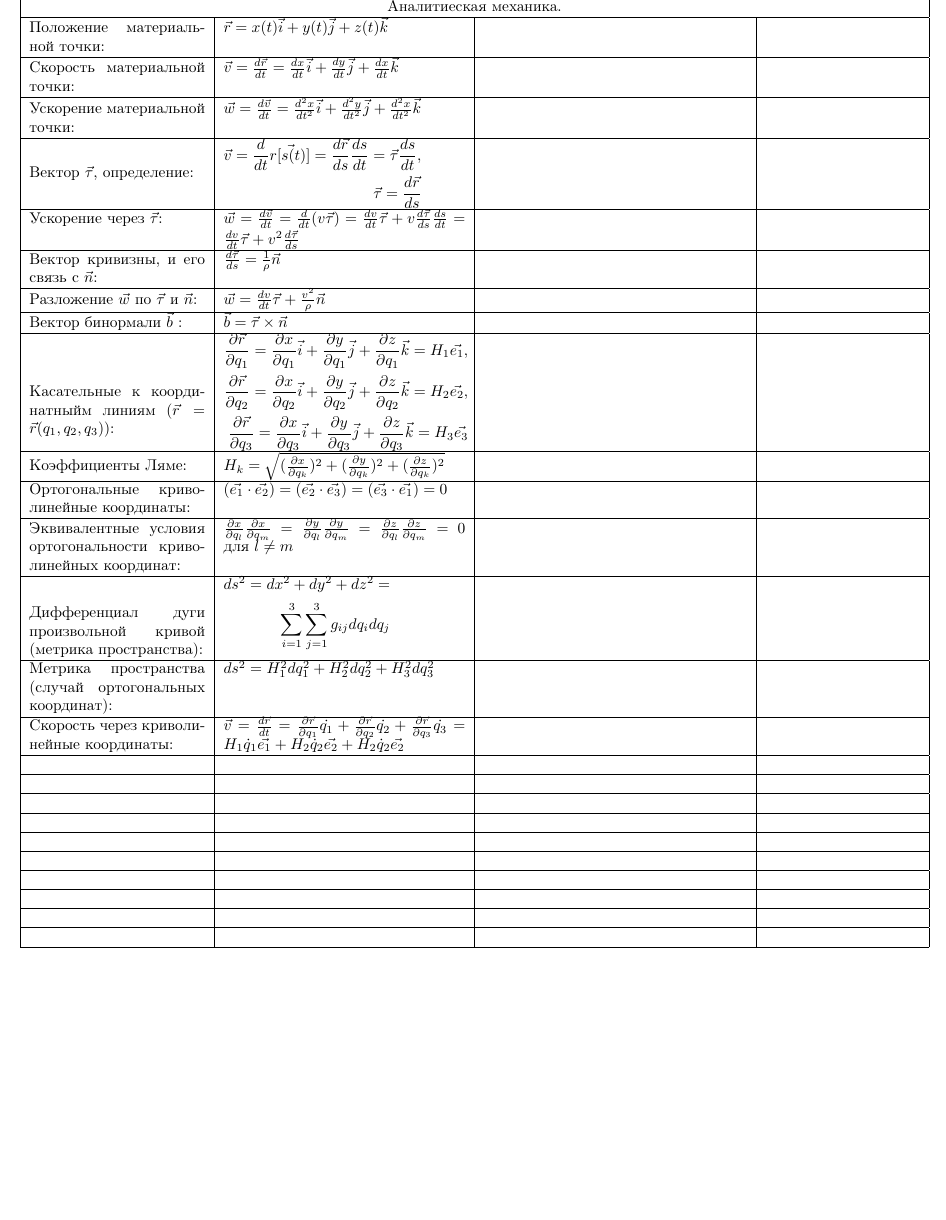
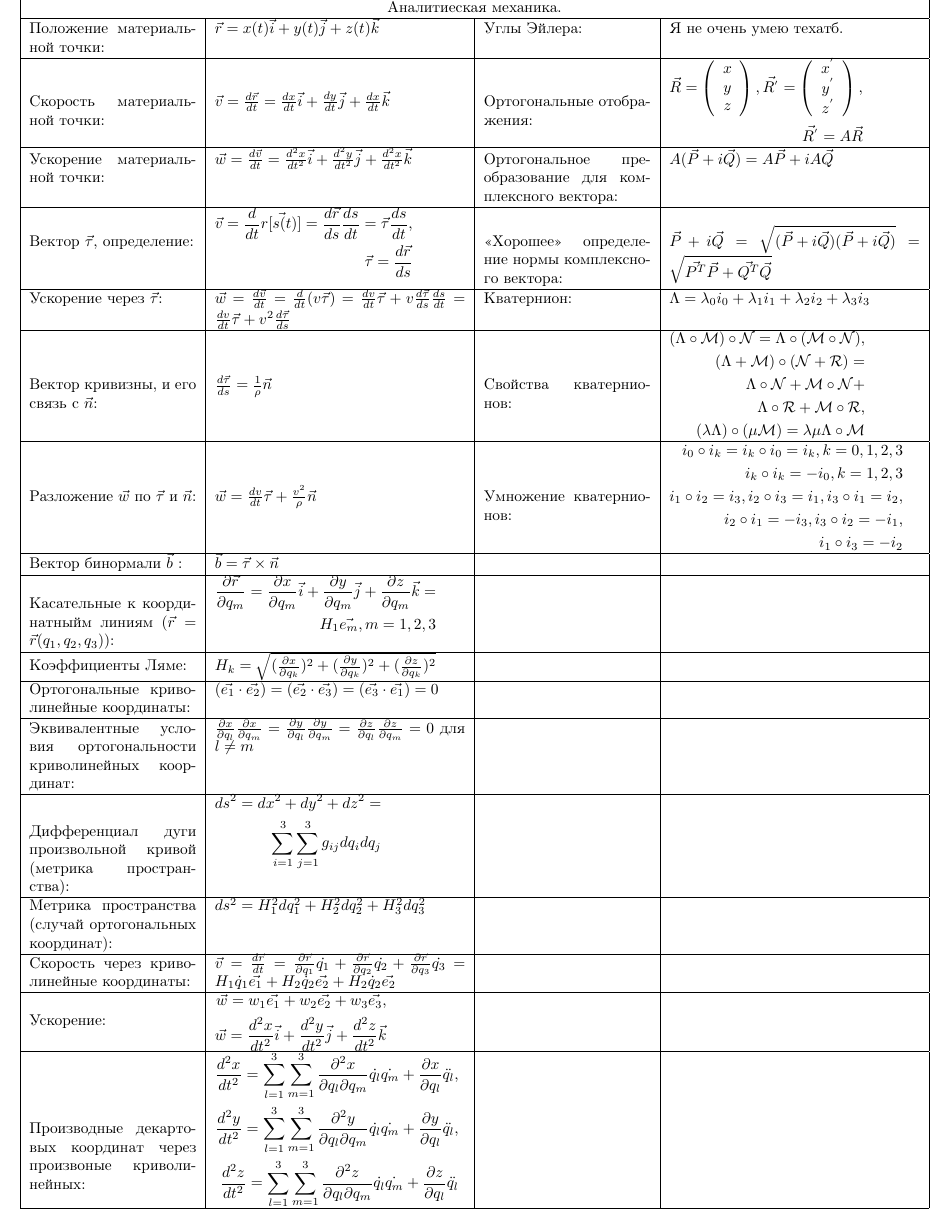
Before and after one commit to gogagum/physics-formulas-collections, a LaTeX document (analytical-mechanics/src/main.tex): part of the page, cut so that both start at the same text, the shorter picture padded with empty space. Compiled offline with pdfLaTeX.

Commit message:
In process.

```diff
--- a/analytical-mechanics/src/main.tex
+++ b/analytical-mechanics/src/main.tex
@@ -6,27 +6,41 @@
 \usepackage{amssymb,amsmath}
 
 \begin{document}
-\begin{tabular}{ |p{4cm}|p{5.5cm}|p{6cm}|p{3.5cm}|  }
+\begin{tabular}{ |p{3.8cm}|p{5.7cm}|p{3.8cm}|p{5.7cm}|  }
 \hline
 \multicolumn{4}{|c|}{Аналитиеская механика.} \\
 \hline
 Положение материальной точки:                                                &  % [1, 1]
 $\vec{r} = x(t) \vec{i} + y(t) \vec{j} + z(t) \vec{k}$                       &  % [1, 2]
-                                                                             &  % [1, 3]
-                                                                             \\ % [1, 4]
+Углы Эйлера:                                                                 &  % [18, 1]
+Я не очень умею техатб.                                                      \\ % [1, 4]
 \hline
 Скорость материальной точки:                                                 &  % [2, 1]
 $\vec{v} = \frac{d{\vec{r}}}{dt} =
 \frac{dx}{dt} \vec{i} + \frac{dy}{dt} \vec{j} + \frac{dx}{dt} \vec{k}$       &  % [2, 2]
-                                                                             &  % [2, 3]
-                                                                             \\ % [2, 4]
+Ортогональные отображения:                                                   &  % [1, 3]
+$\begin{aligned}
+\vec{R} =
+\left(\begin{array}{c}
+x \\
+y \\
+z \\
+\end{array} \right),
+\vec{R^{'}} =
+\left(\begin{array}{c}
+x^{'} \\
+y^{'} \\
+z^{'} \\
+\end{array} \right),         \\
+\vec{R^{'}} = A \vec{R}
+\end{aligned}$                                                               \\ % [1, 4]
 \hline
 Ускорение материальной точки:                                                &  % [3, 1]
 $\vec{w} = \frac{d{\vec{v}}}{dt} =
 \frac{d^2 x}{dt^2} \vec{i} +
-\frac{d^2 y}{dt^2} \vec{j} + \frac{d^2 x}{dt^2} \vec{k}$                     &  % [2, 2]
-                                                                             &  % [3, 3]
-                                                                             \\ % [3, 4]
+\frac{d^2 y}{dt^2} \vec{j} + \frac{d^2 x}{dt^2} \vec{k}$                     &  % [3, 2]
+Ортогональное преобразование для комплексного вектора:                       &  % [2, 3]
+$A (\vec{P} + i \vec{Q}) = A \vec{P} + i A \vec{Q}$                          \\ % [2, 4]
 \hline
 Вектор $\vec{\tau}$, определение:                                            &  % [4, 1]
 $\begin{aligned}
@@ -34,26 +48,42 @@ $\begin{aligned}
 \frac{d\vec{r}}{ds} \frac{ds}{dt} = \vec{\tau} \frac{ds}{dt},   \\
 \vec{\tau} = \frac{d\vec{r}}{ds}
 \end{aligned}$                                                               &  % [4, 2]
-                                                                             &  % [4, 3]
-                                                                             \\ % [4, 4]
+<<Хорошее>> определение нормы комплексного вектора:                          &  % [3, 3]
+$\vec{P} + i \vec{Q} = \sqrt{(\vec{P} + i \vec{Q})(\vec{P} + i \vec{Q})} =
+\sqrt{\vec{P^T}\vec{P} + \vec{Q^T}\vec{Q}}$                                  \\ % [3, 4]
 \hline
 Ускорение через $\vec{\tau}$:                                                &  % [5, 1]
 $\vec{w} = \frac{d\vec{v}}{dt} =
 \frac{d}{dt} (v \vec{\tau}) =
 \frac{dv}{dt} \vec{\tau} + v \frac{d\vec{\tau}}{ds} \frac{ds}{dt} =
 \frac{dv}{dt} \vec{\tau} + v^2 \frac{d \vec{\tau}}{ds}$                      &  % [5, 2]
-                                                                             &  % [5, 3]
-                                                                             \\ % [5, 4]
+Кватернион:                                                                  &  % [4, 3]
+$\Lambda = \lambda_0 i_0 + \lambda_1 i_1 + \lambda_2 i_2 + \lambda_3 i_3$    \\ % [4, 4]
 \hline
 Вектор кривизны, и его связь с $\vec{n}$:                                    &  % [6, 1]
 $\frac{d\vec{\tau}}{ds} = \frac{1}{\rho} \vec{n}$                            &  % [6, 2]
-                                                                             &  % [6, 3]
-                                                                             \\ % [6, 4]
+Свойства кватернионов:                                                       &  % [5, 3]
+$\begin{aligned}
+(\Lambda \circ \mathcal{M}) \circ \mathcal{N} =
+ \Lambda \circ (\mathcal{M} \circ \mathcal{N}),             \\
+(\Lambda+\mathcal{M}) \circ(\mathcal{N}+\mathcal{R}) =      \\
+\Lambda \circ \mathcal{N} + \mathcal{M} \circ \mathcal{N} + \\
+\Lambda \circ \mathcal{R}  +\mathcal{M} \circ \mathcal{R},  \\
+(\lambda \Lambda) \circ(\mu \mathcal{M}) =
+\lambda \mu \Lambda \circ \mathcal{M}
+\end{aligned}$                                                               \\ % [5, 4]
 \hline
 Разложение $\vec{w}$ по $\vec{\tau}$ и $\vec{n}$:                            &  % [7, 1]
 $\vec{w} = \frac{dv}{dt} \vec{\tau} + \frac{v^2}{\rho} \vec{n}$              &  % [7, 2]
-                                                                             &  % [7, 3]
-                                                                             \\ % [7, 4]
+Умножение кватернионов:                                                      &  % [6, 3]
+$\begin{aligned}
+i_{0} \circ i_{k} = i_k \circ i_0 = i_k, k=0,1,2,3        \\
+i_{k} \circ i_{k} = -i_{0},  k=1,2,3                      \\
+i_{1} \circ i_{2} =  i_{3}, i_{2} \circ i_{3} =  i_{1},
+i_{3} \circ i_{1} =  i_{2},                               \\
+i_{2} \circ i_{1} = -i_{3}, i_{3} \circ i_{2} = -i_{1},   \\
+i_{1} \circ i_{3} = -i_{2}                                \\
+\end{aligned}$                                                               \\ % [6, 4]
 \hline
 Вектор бинормали $\vec{b}$ :                                                 &  % [8, 1]
 $\vec{b} = \vec{\tau} \times \vec{n}$                                        &  % [8, 2]
@@ -62,15 +92,12 @@ $\vec{b} = \vec{\tau} \times \vec{n}$                                        &
 \hline
 Касательные к координатныйм линиям ($\vec{r} = \vec{r} (q_1, q_2, q_3)$):    &  % [9, 1]
 $\begin{aligned}
-\frac{\partial \vec{r}}{\partial q_1} =
-\frac{\partial x}{\partial q_1} \vec{i} + \frac{\partial y}{\partial q_1} \vec{j} +
-\frac{\partial z}{\partial q_1} \vec{k} = H_1 \vec{e_1}, \\
-\frac{\partial \vec{r}}{\partial q_2} =
-\frac{\partial x}{\partial q_2} \vec{i} + \frac{\partial y}{\partial q_2} \vec{j} +
-\frac{\partial z}{\partial q_2} \vec{k} = H_2 \vec{e_2}, \\
-\frac{\partial \vec{r}}{\partial q_3} =
-\frac{\partial x}{\partial q_3} \vec{i} + \frac{\partial y}{\partial q_3} \vec{j} +
-\frac{\partial z}{\partial q_3} \vec{k} = H_3 \vec{e_3}
+\frac{\partial \vec{r}}{\partial q_m} =
+\frac{\partial x}{\partial q_m} \vec{i} +
+\frac{\partial y}{\partial q_m} \vec{j} +
+\frac{\partial z}{\partial q_m} \vec{k} =  \\
+H_1 \vec{e_m},
+ m = 1, 2, 3
 \end{aligned}$                                                               &  % [9, 2]
                                                                              &  % [9, 3]
                                                                              \\ % [9, 4]
@@ -117,55 +144,29 @@ H_1 \dot q_1 \vec{e_1} + H_2 \dot q_2 \vec{e_2} + H_2 \dot q_2 \vec{e_2}$    &
                                                                              &  % [15, 3]
                                                                              \\ % [15, 4]
 \hline
-                                                                             &  % [16, 1]
-                                                                             &  % [16, 2]
+Ускорение:                                                                   &  % [16, 1]
+$\begin{aligned}
+\vec{w} = w_1 \vec{e_1} + w_2 \vec{e_2} + w_3 \vec{e_3},               \\
+\vec{w} = \frac{d^2 x}{d t^2} \vec{i} + \frac{d^2 y}{d t^2} \vec{j} +
+\frac{d^2 z}{d t^2} \vec{k}
+\end{aligned}$                                                               &  % [16, 2]
                                                                              &  % [16, 3]
                                                                              \\ % [16, 4]
 \hline
-                                                                             &  % [17, 1]
-                                                                             &  % [17, 2]
+Производные декартовых координат через произвоные криволинейных:             &  % [17, 1]
+$\begin{aligned}
+\frac{d^2 x}{d t^2} = \sum_{l=1}^3 \sum_{m=1}^3
+\frac{\partial^2 x}{\partial q_l \partial q_m}
+\dot{q_l} \dot{q_m} + \frac{\partial x}{\partial q_l} \ddot{q_l},  \\
+\frac{d^2 y}{d t^2} = \sum_{l=1}^3 \sum_{m=1}^3
+\frac{\partial^2 y}{\partial q_l \partial q_m}
+\dot{q_l} \dot{q_m} + \frac{\partial y}{\partial q_l} \ddot{q_l},  \\
+\frac{d^2 z}{d t^2} = \sum_{l=1}^3 \sum_{m=1}^3
+\frac{\partial^2 z}{\partial q_l \partial q_m}
+\dot{q_l} \dot{q_m} + \frac{\partial z}{\partial q_l} \ddot{q_l}
+\end{aligned}$                                                               &  % [17, 2]
                                                                              &  % [17, 3]
                                                                              \\ % [17, 4]
-\hline
-                                                                             &  % [18, 1]
-                                                                             &  % [18, 2]
-                                                                             &  % [18, 3]
-                                                                             \\ % [18, 4]
-\hline
-                                                                             &  % [19, 1]
-                                                                             &  % [19, 2]
-                                                                             &  % [19, 3]
-                                                                             \\ % [19, 4]
-\hline
-                                                                             &  % [20, 1]
-                                                                             &  % [20, 2]
-                                                                             &  % [20, 3]
-                                                                             \\ % [20, 4]
-\hline
-                                                                             &  % [21, 1]
-                                                                             &  % [21, 2]
-                                                                             &  % [21, 3]
-                                                                             \\ % [21, 4]
-\hline
-                                                                             &  % [22, 1]
-                                                                             &  % [22, 2]
-                                                                             &  % [22, 3]
-                                                                             \\ % [22, 4]
-\hline
-                                                                             &  % [23, 1]
-                                                                             &  % [23, 2]
-                                                                             &  % [23, 3]
-                                                                             \\ % [23, 4]
-\hline
-                                                                             &  % [24, 1]
-                                                                             &  % [24, 2]
-                                                                             &  % [24, 3]
-                                                                             \\ % [24, 4]
-\hline
-                                                                             &  % [25, 1]
-                                                                             &  % [25, 2]
-                                                                             &  % [25, 3]
-                                                                             \\ % [25, 4]
 \hline
 \end{tabular}
 
```
